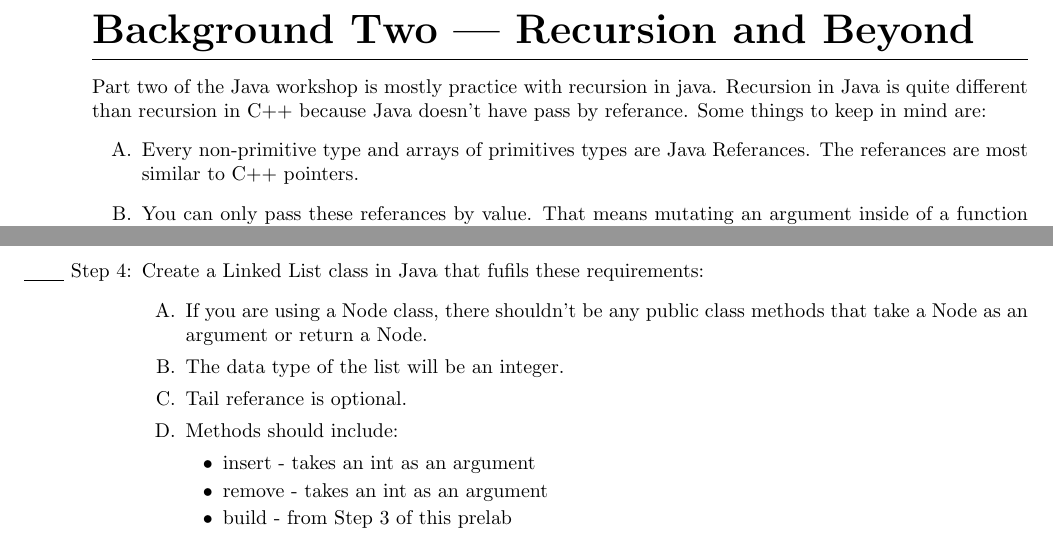
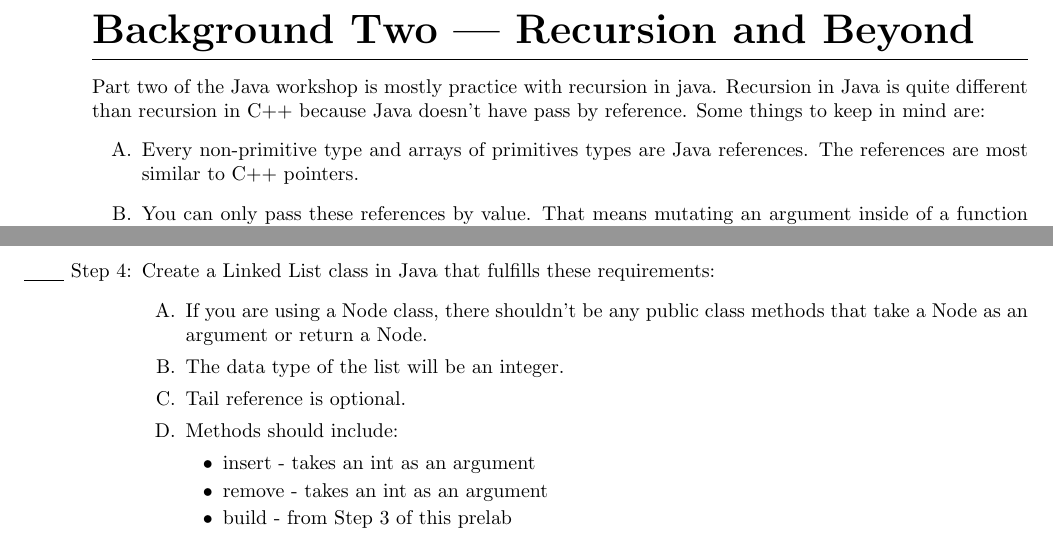
Before and after one commit to aujxn/CS202_Java, a LaTeX document (main.tex, which reads sections/part2/background2.tex, sections/part2/prelab2.tex): two parts of pages 11 and 14 of 17, joined at a grey line, cut so that both start at the same text. Compiled offline with pdfLaTeX.

Commit message:
spelling reference correct

```diff
--- a/sections/part2/background2.tex
+++ b/sections/part2/background2.tex
@@ -2,15 +2,15 @@
 
 \begin{document}
 Part two of the Java workshop is mostly practice with recursion in java. Recursion in Java is quite
-different than recursion in C++ because Java doesn't have pass by referance.
+different than recursion in C++ because Java doesn't have pass by reference.
 Some things to keep in mind are:
    \begin{enumerate}[label=\Alph*.]
-         \item Every non-primitive type and arrays of primitives types are Java Referances. The referances
+         \item Every non-primitive type and arrays of primitives types are Java references. The references
             are most similar to C++ pointers.
-         \item You can only pass these referances by value. That means mutating an argument inside of
+         \item You can only pass these references by value. That means mutating an argument inside of
             a function only mutates it inside of the scope of that function. It remains unchanged in
             the calling routine.
-         \item Remember that nice recursion trick from C++ where you passed pointers by referance? Now
+         \item Remember that nice recursion trick from C++ where you passed pointers by reference? Now
             there isn't a nice way to do that.
    \end{enumerate}
 
--- a/sections/part2/prelab2.tex
+++ b/sections/part2/prelab2.tex
@@ -39,12 +39,12 @@ highlights some more advanced Java topics.
    \item Write a recursive build function in Java that gets each data from the user, asking the user
       each time if they would like to add another item to the list.\\
       \vspace{10cm}
-   \item Create a Linked List class in Java that fufils these requirements:
+   \item Create a Linked List class in Java that fulfills these requirements:
    \begin{enumerate}[label=\Alph*.]
       \item If you are using a Node class, there shouldn't be any public
          class methods that take a Node as an argument or return a Node.
       \item The data type of the list will be an integer.
-      \item Tail referance is optional.
+      \item Tail reference is optional.
       \item Methods should include:
          \begin{itemize}
             \item insert - takes an int as an argument
```
Also changed, not shown: sections/part1/worksheet1.tex (+3 -3 lines), sections/part2/background2.tex (4 more changed lines), sections/part2/prelab2.tex (4 more changed lines).
